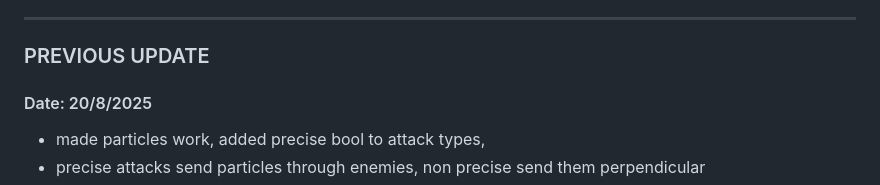
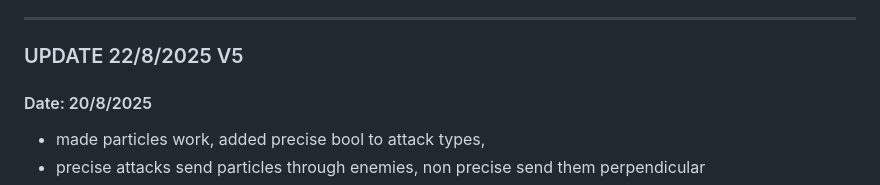
Before and after one commit to AIGsniperYt/elderwood-v5, a Markdown page: changelog.md, the part around the change. GitHub-like rendering.

```diff
--- a/changelog.md
+++ b/changelog.md
@@ -39,7 +39,7 @@ todo: particles, dash, tall grass destruction, tall grass rotation, texture atla
 
 
 ---
-### PREVIOUS UPDATE
+### UPDATE 22/8/2025 V5
 
 #### Date: 20/8/2025
 - made particles work, added precise bool to attack types,
```
